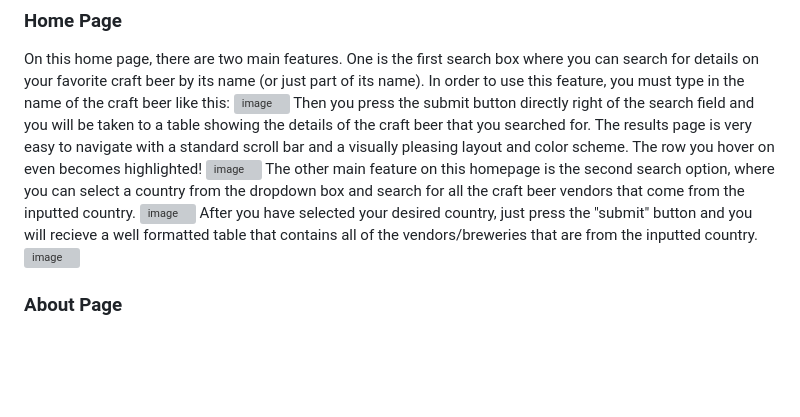
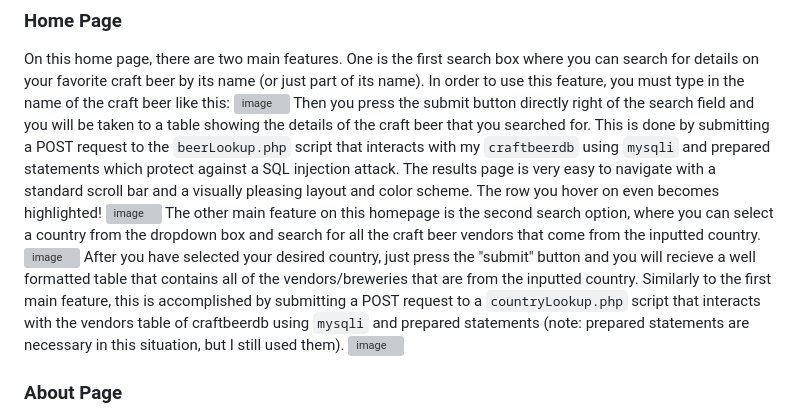
Before and after one commit to bmcgee9/craftBeerSalesDB, a Markdown page: enhancement.md, the part around the change. Rendered like a GitHub page; blank space fills up the shorter version; grey boxes are pictures that could not be loaded.

```diff
--- a/enhancement.md
+++ b/enhancement.md
@@ -11,13 +11,13 @@ There are a few pages (each one using a complex combination of html, CSS and PHP
 On this home page, there are two main features. One is the first search box where you can search for details on your favorite craft beer by its name (or just part of its name). In order to use this feature, you must type in the name of the craft beer like this: </br>
 ![image](https://github.com/bmcgee9/craftBeerSalesDB/assets/102620872/4f67e419-a40d-47d1-8eb1-63a292ec3430)
 </br>
-Then you press the submit button directly right of the search field and you will be taken to a table showing the details of the craft beer that you searched for. The results page is very easy to navigate with a standard scroll bar and a visually pleasing layout and color scheme. The row you hover on even becomes highlighted!</br>
+Then you press the submit button directly right of the search field and you will be taken to a table showing the details of the craft beer that you searched for. This is done by submitting a POST request to the `beerLookup.php` script that interacts with my `craftbeerdb` using `mysqli` and prepared statements which protect against a SQL injection attack. The results page is very easy to navigate with a standard scroll bar and a visually pleasing layout and color scheme. The row you hover on even becomes highlighted!</br>
 ![image](https://github.com/bmcgee9/craftBeerSalesDB/assets/102620872/e51c2be1-c489-4dc5-80bc-85a2f7a41925)
 </br>
 The other main feature on this homepage is the second search option, where you can select a country from the dropdown box and search for all the craft beer vendors that come from the inputted country. </br>
 ![image](https://github.com/bmcgee9/craftBeerSalesDB/assets/102620872/b7a8285a-36c8-458d-be70-5ef200c33ba3)
 </br>
-After you have selected your desired country, just press the "submit" button and you will recieve a well formatted table that contains all of the vendors/breweries that are from the inputted country. </br>
+After you have selected your desired country, just press the "submit" button and you will recieve a well formatted table that contains all of the vendors/breweries that are from the inputted country. Similarly to the first main feature, this is accomplished by submitting a POST request to a `countryLookup.php` script that interacts with the vendors table of craftbeerdb using `mysqli` and prepared statements (note: prepared statements are necessary in this situation, but I still used them).</br>
 ![image](https://github.com/bmcgee9/craftBeerSalesDB/assets/102620872/6c983cbf-986f-4fff-9a96-8b6ba25fe41e)
 </br>
 ### About Page
```
